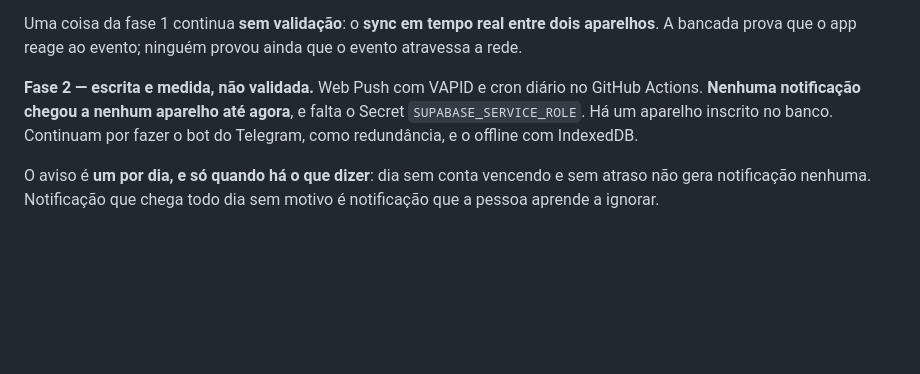
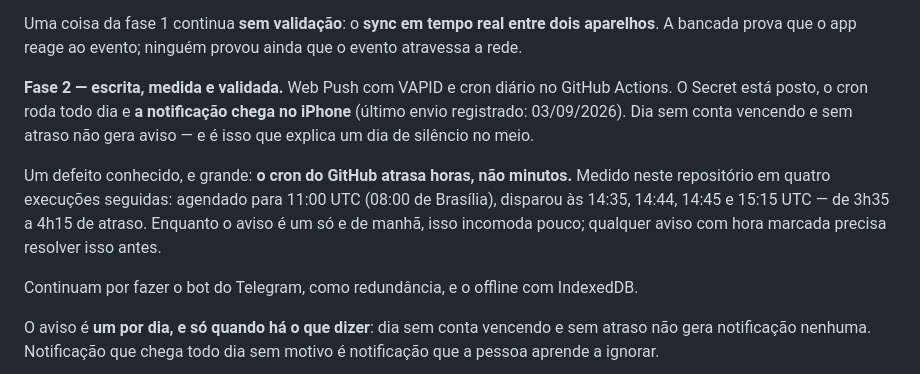
Before and after one commit to profjonathansousa/contas-casa, a Markdown page: README.md, the part around the change. GitHub-like rendering; blank space fills up the shorter version.

```diff
--- a/README.md
+++ b/README.md
@@ -135,9 +135,17 @@ Uma coisa da fase 1 continua **sem validação**: o **sync em tempo real entre
 dois aparelhos**. A bancada prova que o app reage ao evento; ninguém provou
 ainda que o evento atravessa a rede.
 
-**Fase 2 — escrita e medida, não validada.** Web Push com VAPID e cron diário
-no GitHub Actions. **Nenhuma notificação chegou a nenhum aparelho até agora**, e
-falta o Secret `SUPABASE_SERVICE_ROLE`. Há um aparelho inscrito no banco.
+**Fase 2 — escrita, medida e validada.** Web Push com VAPID e cron diário no
+GitHub Actions. O Secret está posto, o cron roda todo dia e **a notificação
+chega no iPhone** (último envio registrado: 03/09/2026). Dia sem conta vencendo
+e sem atraso não gera aviso — e é isso que explica um dia de silêncio no meio.
+
+Um defeito conhecido, e grande: **o cron do GitHub atrasa horas, não minutos.**
+Medido neste repositório em quatro execuções seguidas: agendado para 11:00 UTC
+(08:00 de Brasília), disparou às 14:35, 14:44, 14:45 e 15:15 UTC — de 3h35 a
+4h15 de atraso. Enquanto o aviso é um só e de manhã, isso incomoda pouco;
+qualquer aviso com hora marcada precisa resolver isso antes.
+
 Continuam por fazer o bot do Telegram, como redundância, e o offline com
 IndexedDB.
 
```
Also changed, not shown: ESTADO.md (+48 -22 lines).
